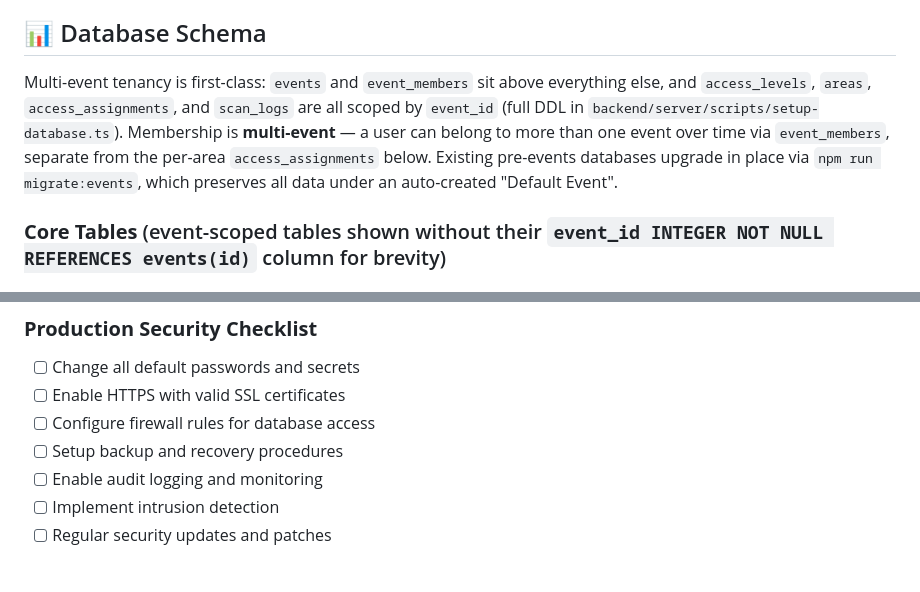
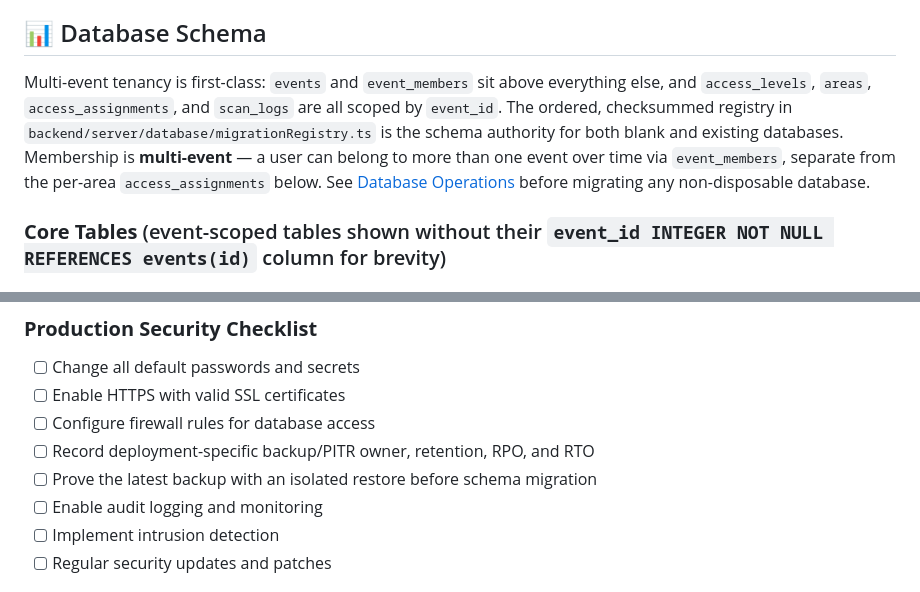
Before and after one commit to BoldFlame-Enterprises/Accredition-System, a Markdown page: README.md, 2 parts joined by grey strips. GitHub-like rendering.

```diff
--- a/README.md
+++ b/README.md
@@ -114,7 +114,7 @@ Unlike traditional online verification systems, our approach stores encrypted us
 
 ## 📊 Database Schema
 
-Multi-event tenancy is first-class: `events` and `event_members` sit above everything else, and `access_levels`, `areas`, `access_assignments`, and `scan_logs` are all scoped by `event_id` (full DDL in `backend/server/scripts/setup-database.ts`). Membership is **multi-event** — a user can belong to more than one event over time via `event_members`, separate from the per-area `access_assignments` below. Existing pre-events databases upgrade in place via `npm run migrate:events`, which preserves all data under an auto-created "Default Event".
+Multi-event tenancy is first-class: `events` and `event_members` sit above everything else, and `access_levels`, `areas`, `access_assignments`, and `scan_logs` are all scoped by `event_id`. The ordered, checksummed registry in `backend/server/database/migrationRegistry.ts` is the schema authority for both blank and existing databases. Membership is **multi-event** — a user can belong to more than one event over time via `event_members`, separate from the per-area `access_assignments` below. See [Database Operations](docs/database-operations.md) before migrating any non-disposable database.
 
 ### **Core Tables** (event-scoped tables shown without their `event_id INTEGER NOT NULL REFERENCES events(id)` column for brevity)
 
@@ -702,7 +710,8 @@ APNS_PRODUCTION=false
 - [ ] Change all default passwords and secrets
 - [ ] Enable HTTPS with valid SSL certificates
 - [ ] Configure firewall rules for database access
-- [ ] Setup backup and recovery procedures
+- [ ] Record deployment-specific backup/PITR owner, retention, RPO, and RTO
+- [ ] Prove the latest backup with an isolated restore before schema migration
 - [ ] Enable audit logging and monitoring
 - [ ] Implement intrusion detection
 - [ ] Regular security updates and patches
```
Also changed, not shown: other parts of README.md (+11 -3 lines), docs/database-operations.md (added, +151 -0 lines).
